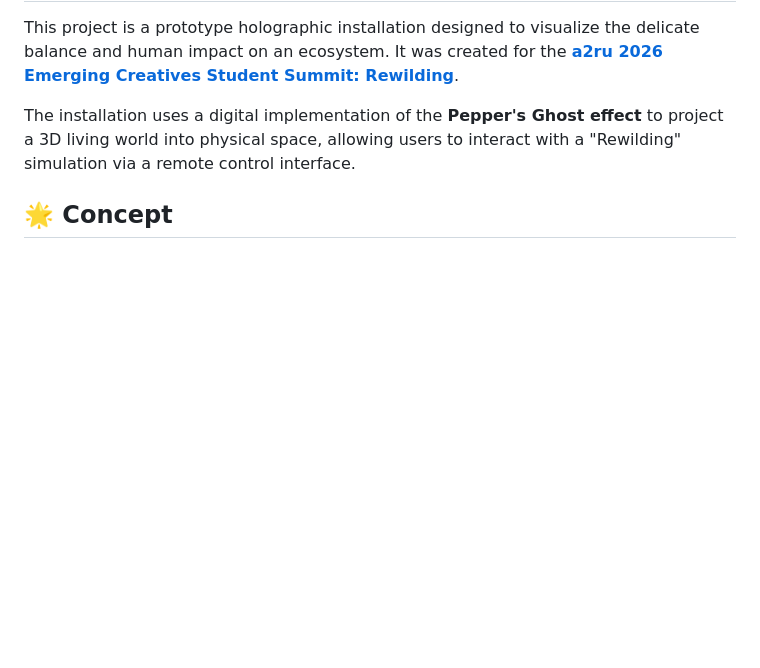
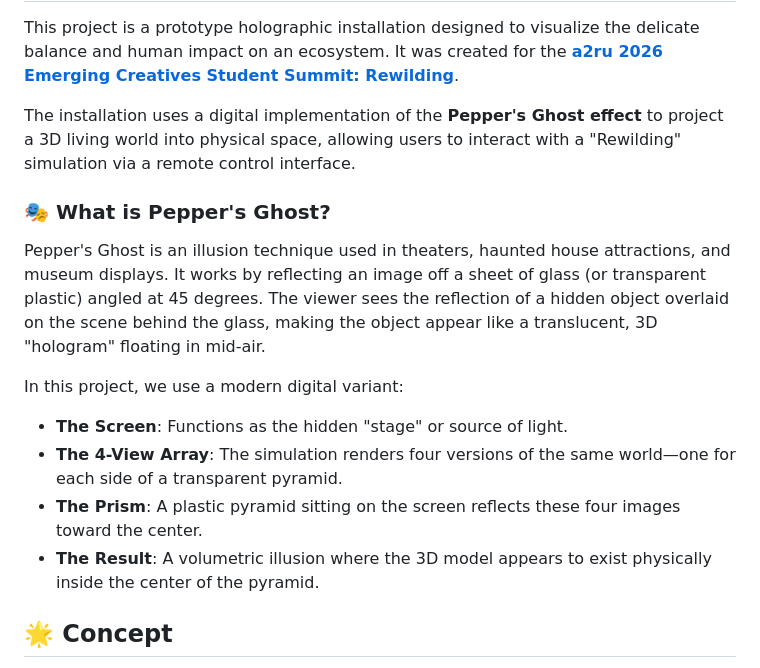
Before and after one commit to Sam-0505/a2ru, a Markdown page: README.md, the part around the change. GitHub-like rendering; blank space fills up the shorter version.

```diff
--- a/README.md
+++ b/README.md
@@ -3,6 +3,15 @@
 This project is a prototype holographic installation designed to visualize the delicate balance and human impact on an ecosystem. It was created for the **[a2ru 2026 Emerging Creatives Student Summit: Rewilding](https://a2ru.org/event/2026-emerging-creatives-student-summit-rewilding/)**.
 
 The installation uses a digital implementation of the **Pepper's Ghost effect** to project a 3D living world into physical space, allowing users to interact with a "Rewilding" simulation via a remote control interface.
+
+### 🎭 What is Pepper's Ghost?
+Pepper's Ghost is an illusion technique used in theaters, haunted house attractions, and museum displays. It works by reflecting an image off a sheet of glass (or transparent plastic) angled at 45 degrees. The viewer sees the reflection of a hidden object overlaid on the scene behind the glass, making the object appear like a translucent, 3D "hologram" floating in mid-air.
+
+In this project, we use a modern digital variant:
+- **The Screen**: Functions as the hidden "stage" or source of light.
+- **The 4-View Array**: The simulation renders four versions of the same world—one for each side of a transparent pyramid.
+- **The Prism**: A plastic pyramid sitting on the screen reflects these four images toward the center.
+- **The Result**: A volumetric illusion where the 3D model appears to exist physically inside the center of the pyramid.
 
 ## 🌟 Concept
 
```
